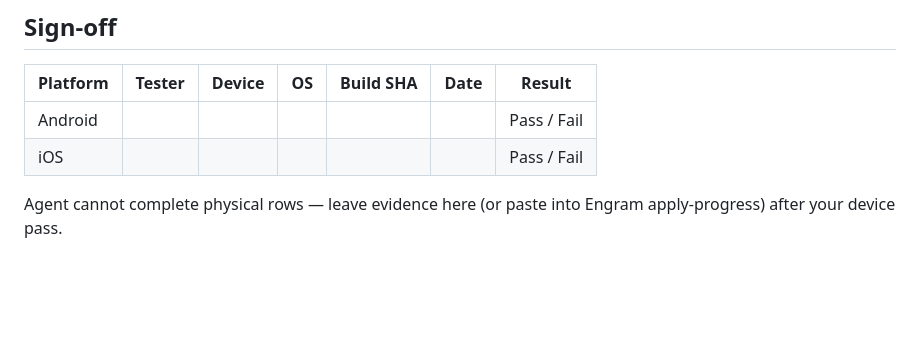
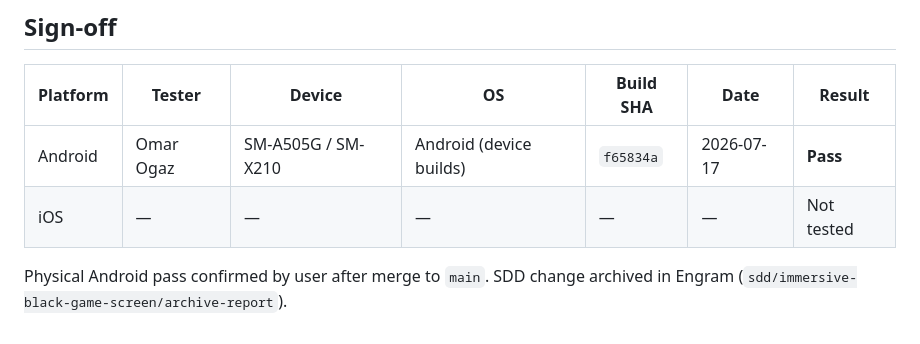
Before and after one commit to OmarAOgaz/SDD_AppJuegosTurnos, a Markdown page: docs/immersive-black-game-screen-e2e-checklist.md, the part around one of its changes. Rendered like a GitHub page; blank space fills up the shorter version.

```diff
--- a/docs/immersive-black-game-screen-e2e-checklist.md
+++ b/docs/immersive-black-game-screen-e2e-checklist.md
@@ -50,7 +50,7 @@ Manual device pass for `immersive-black-game-screen` (PR6). Automated tests do *
 
 | Platform | Tester | Device | OS | Build SHA | Date | Result |
 |----------|--------|--------|----|-----------|------|--------|
-| Android | | | | | | Pass / Fail |
-| iOS | | | | | | Pass / Fail |
+| Android | Omar Ogaz | SM-A505G / SM-X210 | Android (device builds) | `f65834a` | 2026-07-17 | **Pass** |
+| iOS | — | — | — | — | — | Not tested |
 
-Agent cannot complete physical rows — leave evidence here (or paste into Engram apply-progress) after your device pass.
+Physical Android pass confirmed by user after merge to `main`. SDD change archived in Engram (`sdd/immersive-black-game-screen/archive-report`).
```
Also changed, not shown: other parts of docs/immersive-black-game-screen-e2e-checklist.md (+27 -27 lines).
